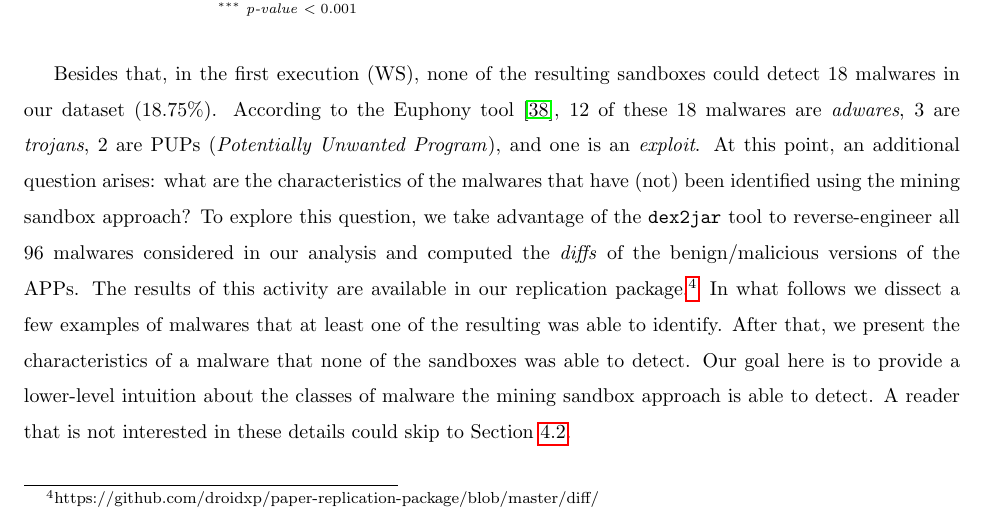
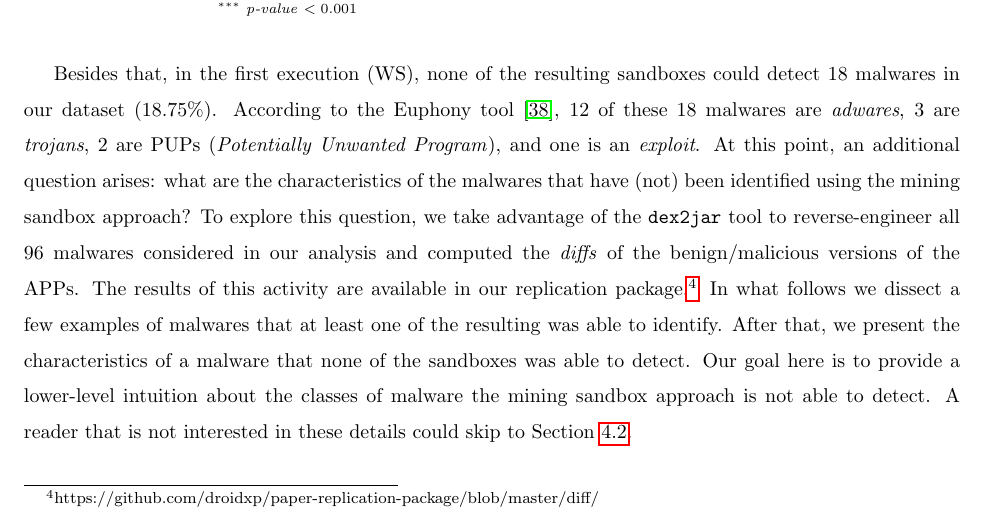
Before and after one commit to droidxp/paper-replication, a LaTeX paper (jss.tex, which reads results.tex): part of page 17 of 31, cut so that both start at the same text. Compiled offline with pdfLaTeX.

Commit message:
Final review before publication

```diff
--- a/results.tex
+++ b/results.tex
@@ -183,7 +183,7 @@ identify. After that,
 we present the characteristics of a malware that none of the sandboxes
 was able to detect. Our goal here is to provide
 a lower-level intuition about the classes of malware the
-mining sandbox approach is able to detect. A reader that
+mining sandbox approach is not able to detect. A reader that
 is not interested in these details could skip to
 Section~\ref{sec:res-ss}.
 
```
